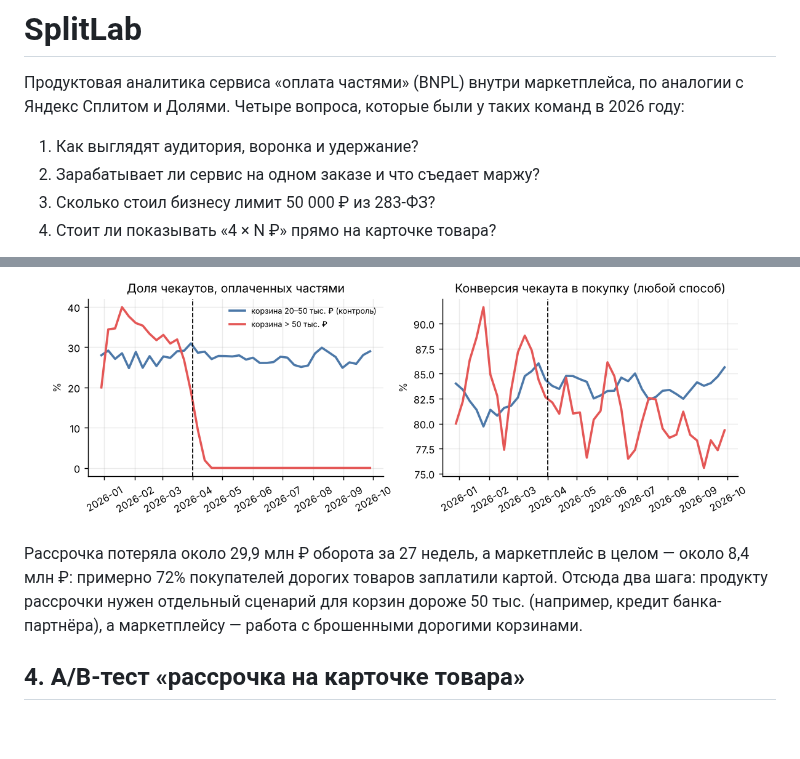
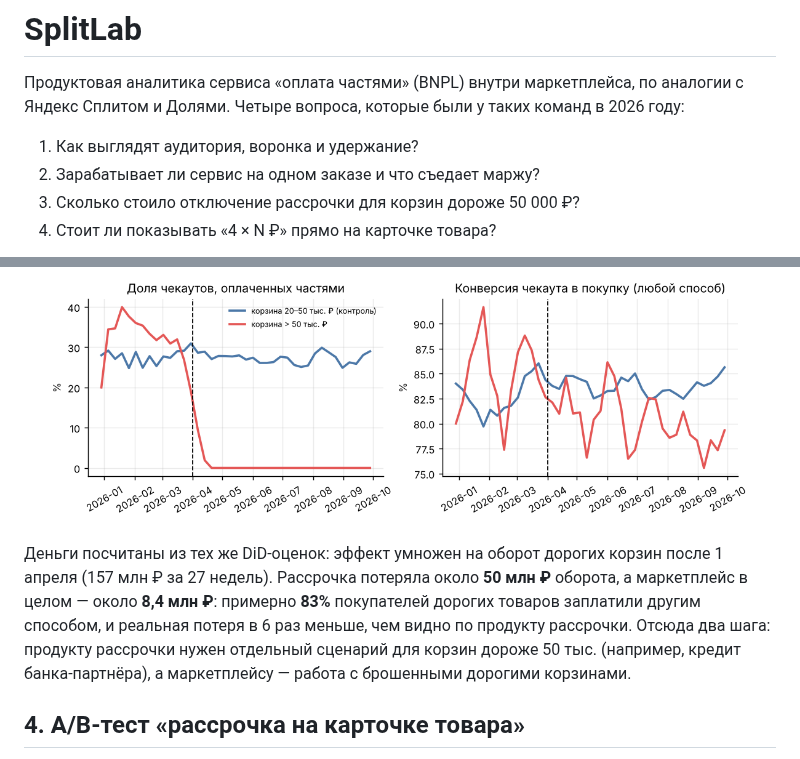
Before and after one commit to antonshkelll/splitlab-bnpl-analytics, a Markdown page: README.md, 2 parts joined by grey strips. Rendered like a GitHub page; blank space fills up the shorter version.

```diff
--- a/README.md
+++ b/README.md
@@ -4,7 +4,7 @@
 
 1. Как выглядят аудитория, воронка и удержание?
 2. Зарабатывает ли сервис на одном заказе и что съедает маржу?
-3. Сколько стоил бизнесу лимит 50 000 ₽ из 283-ФЗ?
+3. Сколько стоило отключение рассрочки для корзин дороже 50 000 ₽?
 4. Стоит ли показывать «4 × N ₽» прямо на карточке товара?
 
 <p align="center"><img src="reports/figures/ab_results.png" width="600" alt="Итоги A/B-теста"></p>
@@ -62,7 +62,7 @@ SQL лежит в [`sql/`](sql/). WAU и MAU считаются как уник
 
 <p align="center"><img src="reports/figures/regulation_did.png" width="720"></p>
 
-Рассрочка потеряла около 29,9 млн ₽ оборота за 27 недель, а маркетплейс в целом — около 8,4 млн ₽: примерно 72% покупателей дорогих товаров заплатили картой. Отсюда два шага: продукту рассрочки нужен отдельный сценарий для корзин дороже 50 тыс. (например, кредит банка-партнёра), а маркетплейсу — работа с брошенными дорогими корзинами.
+Деньги посчитаны из тех же DiD-оценок: эффект умножен на оборот дорогих корзин после 1 апреля (157 млн ₽ за 27 недель). Рассрочка потеряла около **50 млн ₽** оборота, а маркетплейс в целом — около **8,4 млн ₽**: примерно **83%** покупателей дорогих товаров заплатили другим способом, и реальная потеря в 6 раз меньше, чем видно по продукту рассрочки. Отсюда два шага: продукту рассрочки нужен отдельный сценарий для корзин дороже 50 тыс. (например, кредит банка-партнёра), а маркетплейсу — работа с брошенными дорогими корзинами.
 
 ## 4. A/B-тест «рассрочка на карточке товара»
 
```
Also changed, not shown: other parts of README.md (+6 -6 lines), reports/figures/ab_results.png, reports/figures/bnpl_share.png, reports/figures/unit_economics.png, 7 other files.
